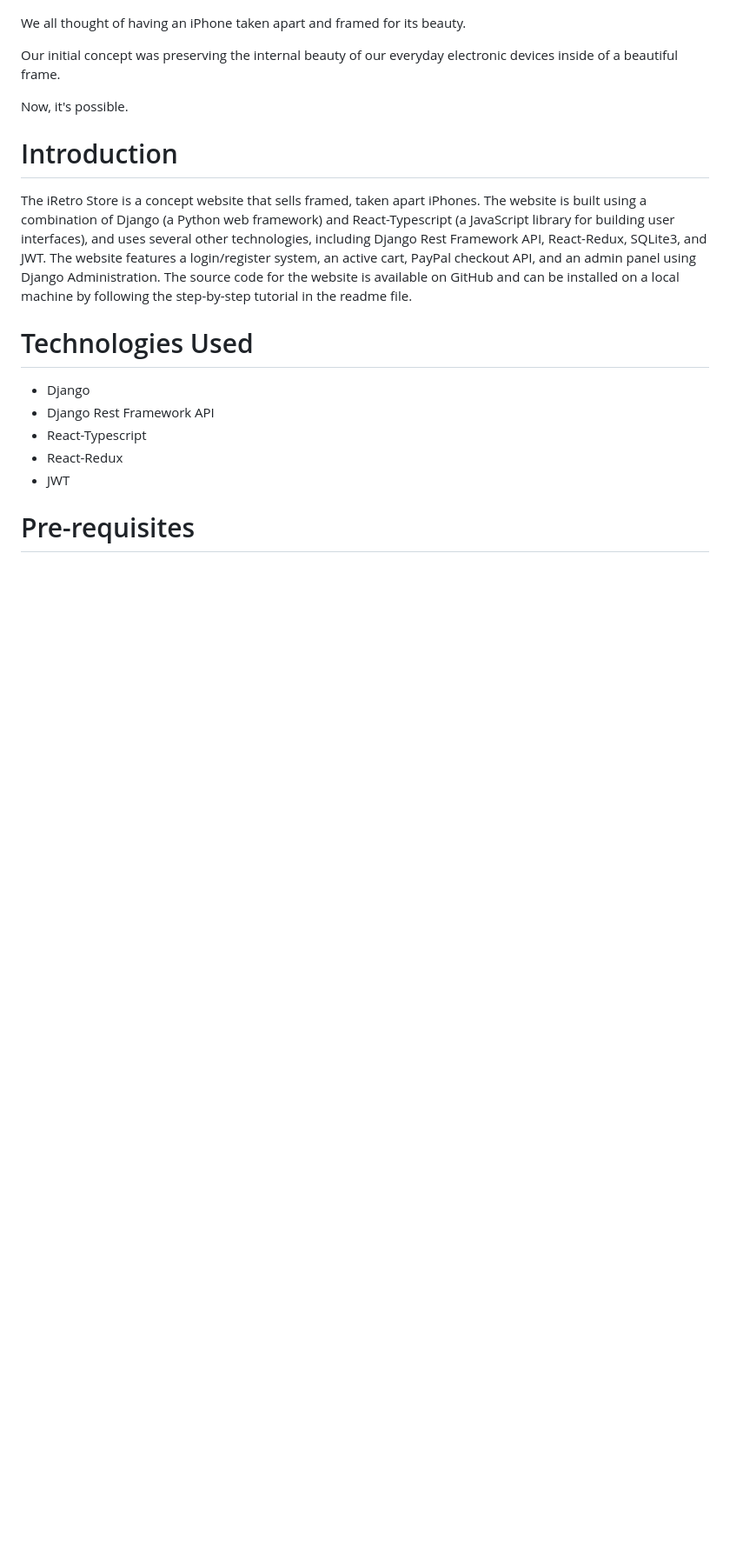
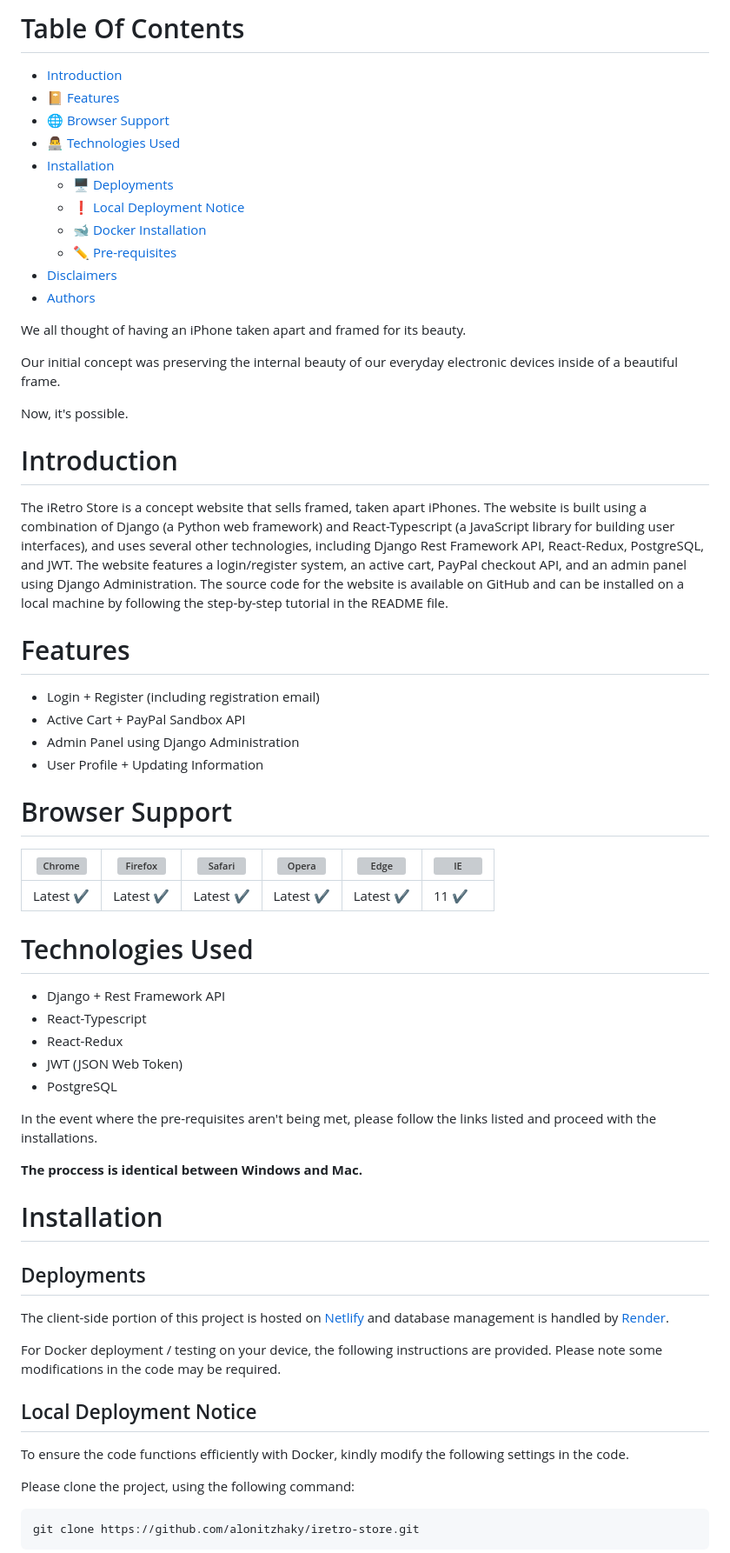
Before and after one commit to alonitzhaky/iretro, a Markdown page: README.md, the part around one of its changes. Shown at 87% size. Rendered like a GitHub page; blank space fills up the shorter version; grey boxes are pictures that could not be loaded.

````diff
--- a/README.md
+++ b/README.md
@@ -12,5 +19,19 @@
 
 </div>
+
+# Table Of Contents
+- [Introduction](#introduction)
+- [📔 Features](#features)
+- [🌐 Browser Support](#browser-support)
+- [👨‍💻 Technologies Used](#technologies-used)
+- [Installation](#installation)
+    - [🖥 Deployments](#deployments)
+    - [❗ Local Deployment Notice](#local-deployment-notice)
+    - [🐋 Docker Installation](#docker-installation)
+    - [✏️ Pre-requisites](#pre-requisites)
+- [Disclaimers](#disclaimers)
+- [Authors](#authors)
+
 
 We all thought of having an iPhone taken apart and framed for its beauty.
 
@@ -19,13 +40,38 @@ Our initial concept was preserving the internal beauty of our everyday electroni
 Now, it's possible.
 
 # Introduction
-The iRetro Store is a concept website that sells framed, taken apart iPhones. The website is built using a combination of Django (a Python web framework) and React-Typescript (a JavaScript library for building user interfaces), and uses several other technologies, including Django Rest Framework API, React-Redux, SQLite3, and JWT. The website features a login/register system, an active cart, PayPal checkout API, and an admin panel using Django Administration. The source code for the website is available on GitHub and can be installed on a local machine by following the step-by-step tutorial in the readme file.
+The iRetro Store is a concept website that sells framed, taken apart iPhones. The website is built using a combination of Django (a Python web framework) and React-Typescript (a JavaScript library for building user interfaces), and uses several other technologies, including Django Rest Framework API, React-Redux, PostgreSQL, and JWT. The website features a login/register system, an active cart, PayPal checkout API, and an admin panel using Django Administration. The source code for the website is available on GitHub and can be installed on a local machine by following the step-by-step tutorial in the README file.
+# Features
+- Login + Register (including registration email)
+- Active Cart + PayPal Sandbox API
+- Admin Panel using Django Administration
+- User Profile + Updating Information
+# Browser Support
+![Chrome](https://raw.githubusercontent.com/alrra/browser-logos/main/src/chrome/chrome_48x48.png) | ![Firefox](https://raw.githubusercontent.com/alrra/browser-logos/main/src/firefox/firefox_48x48.png) | ![Safari](https://raw.githubusercontent.com/alrra/browser-logos/main/src/safari/safari_48x48.png) | ![Opera](https://raw.githubusercontent.com/alrra/browser-logos/main/src/opera/opera_48x48.png) | ![Edge](https://raw.githubusercontent.com/alrra/browser-logos/main/src/edge/edge_48x48.png) | ![IE](https://raw.githubusercontent.com/alrra/browser-logos/master/src/archive/internet-explorer_9-11/internet-explorer_9-11_48x48.png) |
+--- | --- | --- | --- | --- | --- |
+Latest ✔ | Latest ✔ | Latest ✔ | Latest ✔ | Latest ✔ | 11 ✔ |
 
 # Technologies Used
-- Django
-- Django Rest Framework API
+- Django + Rest Framework API
 - React-Typescript
 - React-Redux
-- JWT
+- JWT (JSON Web Token)
+- PostgreSQL
 
-# Pre-requisites
+In the event where the pre-requisites aren't being met, please follow the links listed and proceed with the installations.
+
+**The proccess is identical between Windows and Mac.**
+
+# Installation
+## Deployments
+The client-side portion of this project is hosted on [Netlify](https://iretro.netlify.app) and database management is handled by [Render](https://www.render.com).
+
+For Docker deployment / testing on your device, the following instructions are provided. Please note some modifications in the code may be required.
+## Local Deployment Notice
+To ensure the code functions efficiently with Docker, kindly modify the following settings in the code.
+
+Please clone the project, using the following command:
+```bash
+git clone https://github.com/alonitzhaky/iretro-store.git
+```
+
````
Also changed, not shown: other parts of README.md (+64 -32 lines).
